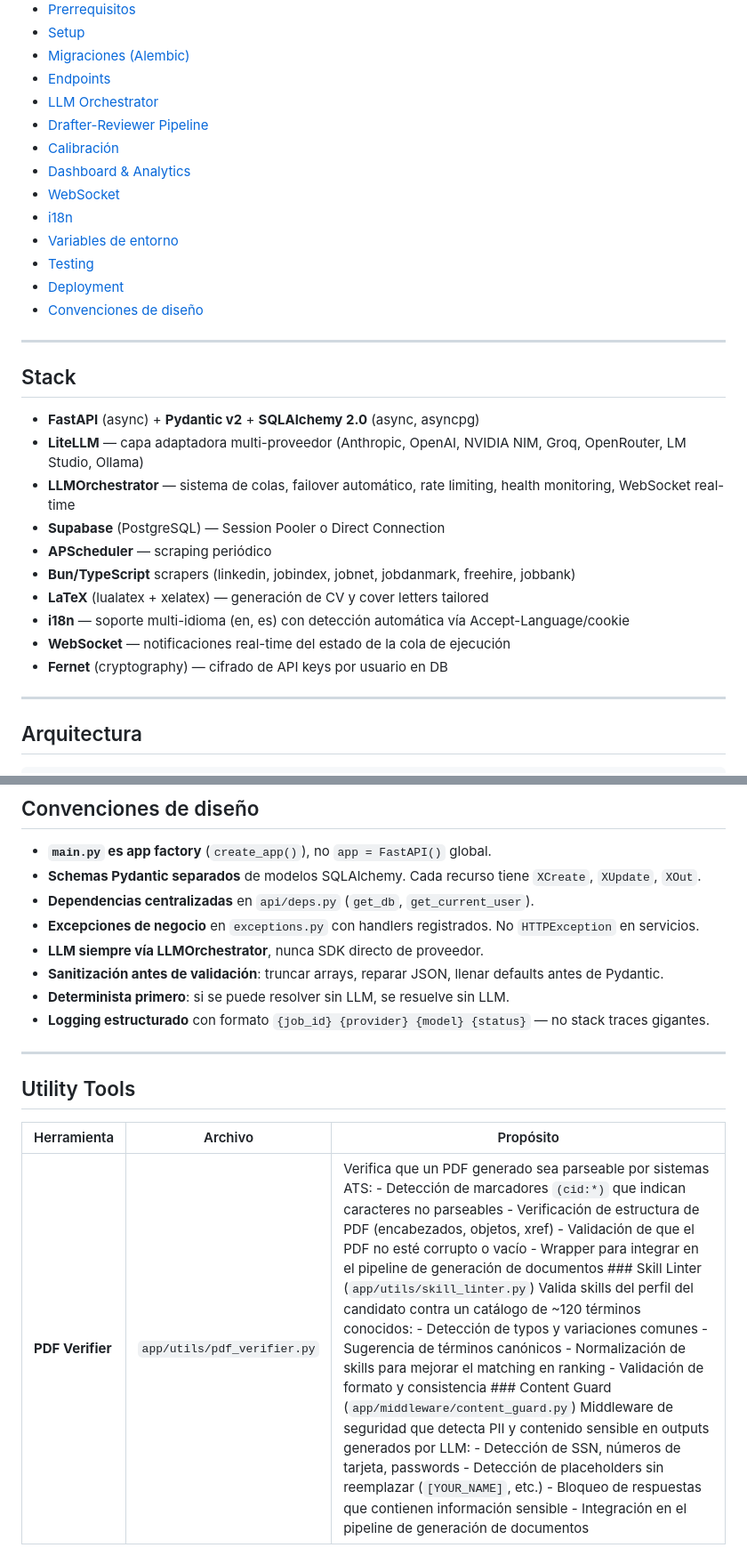
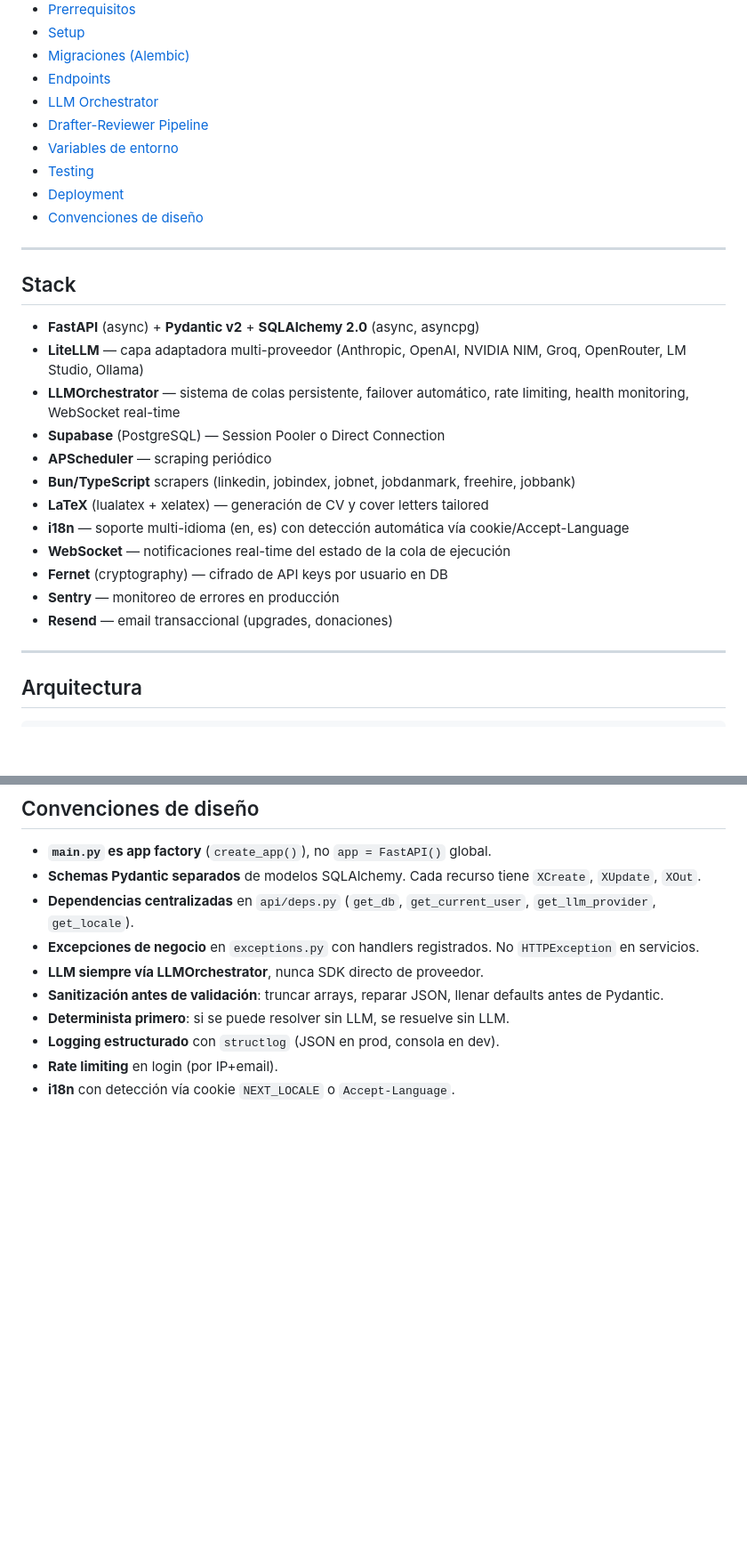
Before and after one commit to AntonyML/open-ai-jobs-search-fastapi-backend, a Markdown page: README.md, 2 parts joined by grey strips. Shown at 89% size. Rendered like a GitHub page; blank space fills up the shorter version.

```diff
--- a/README.md
+++ b/README.md
@@ -18,10 +18,6 @@ Backend multi-proveedor de IA para la búsqueda automatizada de empleo. Orquesta
 - [Endpoints](#endpoints)
 - [LLM Orchestrator](#llm-orchestrator)
 - [Drafter-Reviewer Pipeline](#drafter-reviewer-pipeline)
-- [Calibración](#calibración)
-- [Dashboard & Analytics](#dashboard--analytics)
-- [WebSocket](#websocket)
-- [i18n](#i18n)
 - [Variables de entorno](#variables-de-entorno)
 - [Testing](#testing)
 - [Deployment](#deployment)
@@ -33,14 +29,16 @@ Backend multi-proveedor de IA para la búsqueda automatizada de empleo. Orquesta
 
 - **FastAPI** (async) + **Pydantic v2** + **SQLAlchemy 2.0** (async, asyncpg)
 - **LiteLLM** — capa adaptadora multi-proveedor (Anthropic, OpenAI, NVIDIA NIM, Groq, OpenRouter, LM Studio, Ollama)
-- **LLMOrchestrator** — sistema de colas, failover automático, rate limiting, health monitoring, WebSocket real-time
+- **LLMOrchestrator** — sistema de colas persistente, failover automático, rate limiting, health monitoring, WebSocket real-time
 - **Supabase** (PostgreSQL) — Session Pooler o Direct Connection
 - **APScheduler** — scraping periódico
 - **Bun/TypeScript** scrapers (linkedin, jobindex, jobnet, jobdanmark, freehire, jobbank)
 - **LaTeX** (lualatex + xelatex) — generación de CV y cover letters tailored
-- **i18n** — soporte multi-idioma (en, es) con detección automática vía Accept-Language/cookie
+- **i18n** — soporte multi-idioma (en, es) con detección automática vía cookie/Accept-Language
 - **WebSocket** — notificaciones real-time del estado de la cola de ejecución
 - **Fernet** (cryptography) — cifrado de API keys por usuario en DB
+- **Sentry** — monitoreo de errores en producción
+- **Resend** — email transaccional (upgrades, donaciones)
 
 ---
 
@@ -614,17 +645,11 @@ Los binarios de MiKTeX Portable **no se commitean** (~150 MB, en `.gitignore`).
 
 - **`main.py` es app factory** (`create_app()`), no `app = FastAPI()` global.
 - **Schemas Pydantic separados** de modelos SQLAlchemy. Cada recurso tiene `XCreate`, `XUpdate`, `XOut`.
-- **Dependencias centralizadas** en `api/deps.py` (`get_db`, `get_current_user`).
+- **Dependencias centralizadas** en `api/deps.py` (`get_db`, `get_current_user`, `get_llm_provider`, `get_locale`).
 - **Excepciones de negocio** en `exceptions.py` con handlers registrados. No `HTTPException` en servicios.
 - **LLM siempre vía LLMOrchestrator**, nunca SDK directo de proveedor.
 - **Sanitización antes de validación**: truncar arrays, reparar JSON, llenar defaults antes de Pydantic.
 - **Determinista primero**: si se puede resolver sin LLM, se resuelve sin LLM.
-- **Logging estructurado** con formato `{job_id} {provider} {model} {status}` — no stack traces gigantes.
-
----
-
-## Utility Tools
-
-| Herramienta | Archivo | Propósito |
-|-------------|---------|-----------|
-| **PDF Verifier** | `app/utils/pdf_verifier.py` | Verifica que un PDF generado sea parseable por sistemas ATS: - Detección de marcadores `(cid:*)` que indican caracteres no parseables - Verificación de estructura de PDF (encabezados, objetos, xref) - Validación de que el PDF no esté corrupto o vacío - Wrapper para integrar en el pipeline de generación de documentos ### Skill Linter (`app/utils/skill_linter.py`) Valida skills del perfil del candidato contra un catálogo de ~120 términos conocidos: - Detección de typos y variaciones comunes - Sugerencia de términos canónicos - Normalización de skills para mejorar el matching en ranking - Validación de formato y consistencia ### Content Guard (`app/middleware/content_guard.py`) Middleware de seguridad que detecta PII y contenido sensible en outputs generados por LLM: - Detección de SSN, números de tarjeta, passwords - Detección de placeholders sin reemplazar (`[YOUR_NAME]`, etc.) - Bloqueo de respuestas que contienen información sensible - Integración en el pipeline de generación de documentos
+- **Logging estructurado** con `structlog` (JSON en prod, consola en dev).
+- **Rate limiting** en login (por IP+email).
+- **i18n** con detección vía cookie `NEXT_LOCALE` o `Accept-Language`.
```
Also changed, not shown: other parts of README.md (+70 -37 lines).
